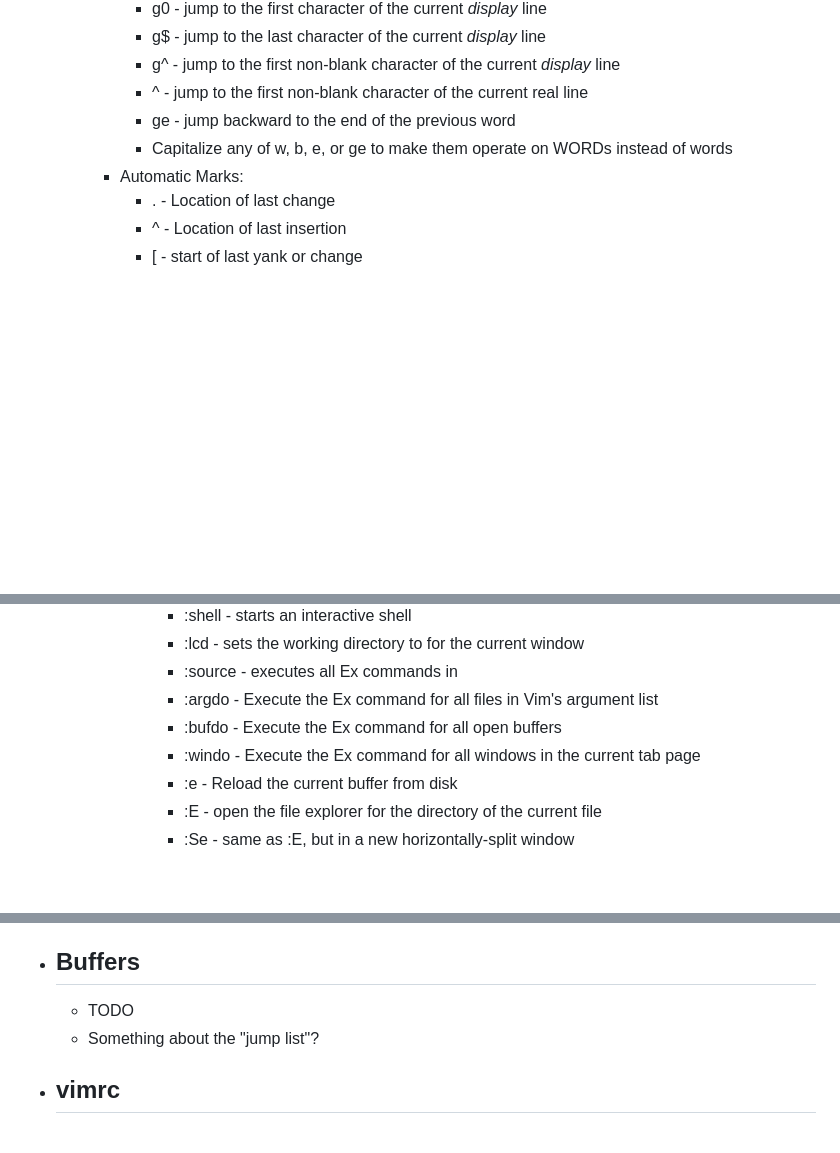
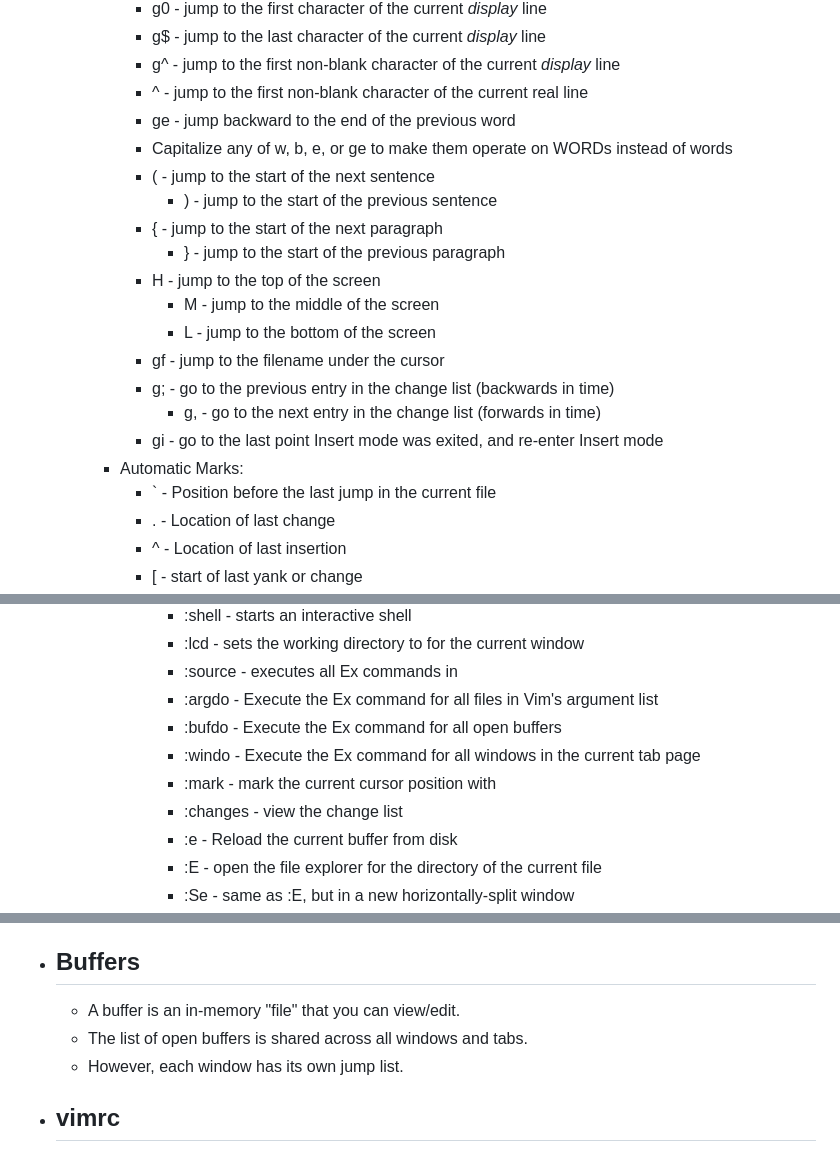
Before and after one commit to gwholland3/NotesRepo, a Markdown page: pages/Vim.md, 3 parts joined by grey strips. Rendered like a GitHub page; blank space fills up the shorter version.

Commit message:
Logseq update

```diff
--- a/pages/Vim.md
+++ b/pages/Vim.md
@@ -66,7 +66,19 @@ My personal notes on Vim.
 			- ^  - jump to the first non-blank character of the current real line
 			- ge  - jump backward to the end of the previous word
 			- Capitalize any of w, b, e, or ge to make them operate on WORDs instead of words
+			- (  - jump to the start of the next sentence
+				- )  - jump to the start of the previous sentence
+			- {  - jump to the start of the next paragraph
+				- }  - jump to the start of the previous paragraph
+			- H  - jump to the top of the screen
+				- M  - jump to the middle of the screen
+				- L  - jump to the bottom of the screen
+			- gf  - jump to the filename under the cursor
+			- g;  - go to the previous entry in the change list (backwards in time)
+				- g,  - go to the next entry in the change list (forwards in time)
+			- gi  - go to the last point Insert mode was exited, and re-enter Insert mode
 		- Automatic Marks:
+			- `  - Position before the last jump in the current file
 			- .  - Location of last change
 			- ^  - Location of last insertion
 			- [  - start of last yank or change
@@ -107,6 +119,8 @@ My personal notes on Vim.
 				- :argdo <cmd>  - Execute the Ex command <cmd> for all files in Vim's argument list
 				- :bufdo <cmd>  - Execute the Ex command <cmd> for all open buffers
 				- :windo <cmd>  - Execute the Ex command <cmd> for all windows in the current tab page
+				- :mark<letter>  - mark the current cursor position with <letter>
+				- :changes  - view the change list
 				- :e  - Reload the current buffer from disk
 				- :E  - open the file explorer for the directory of the current file
 				- :Se  - same as :E, but in a new horizontally-split window
@@ -207,8 +222,9 @@ My personal notes on Vim.
 		- + refers to the system clipboard register
 		- yy yanks the entire current line
 - ## Buffers
-	- TODO
-	- Something about the "jump list"?
+	- A buffer is an in-memory "file" that you can view/edit.
+	- The list of open buffers is shared across all windows and tabs.
+	- However, each window has its own jump list.
 - ## vimrc
 	- If you suffix a command with `!`, that means to "force" the command. That is, if the command normally wouldn't run due to certain conditions, it will try to run anyway.
 - ## Extending
```
Also changed, not shown: other parts of pages/Vim.md (+3 -1 lines).
